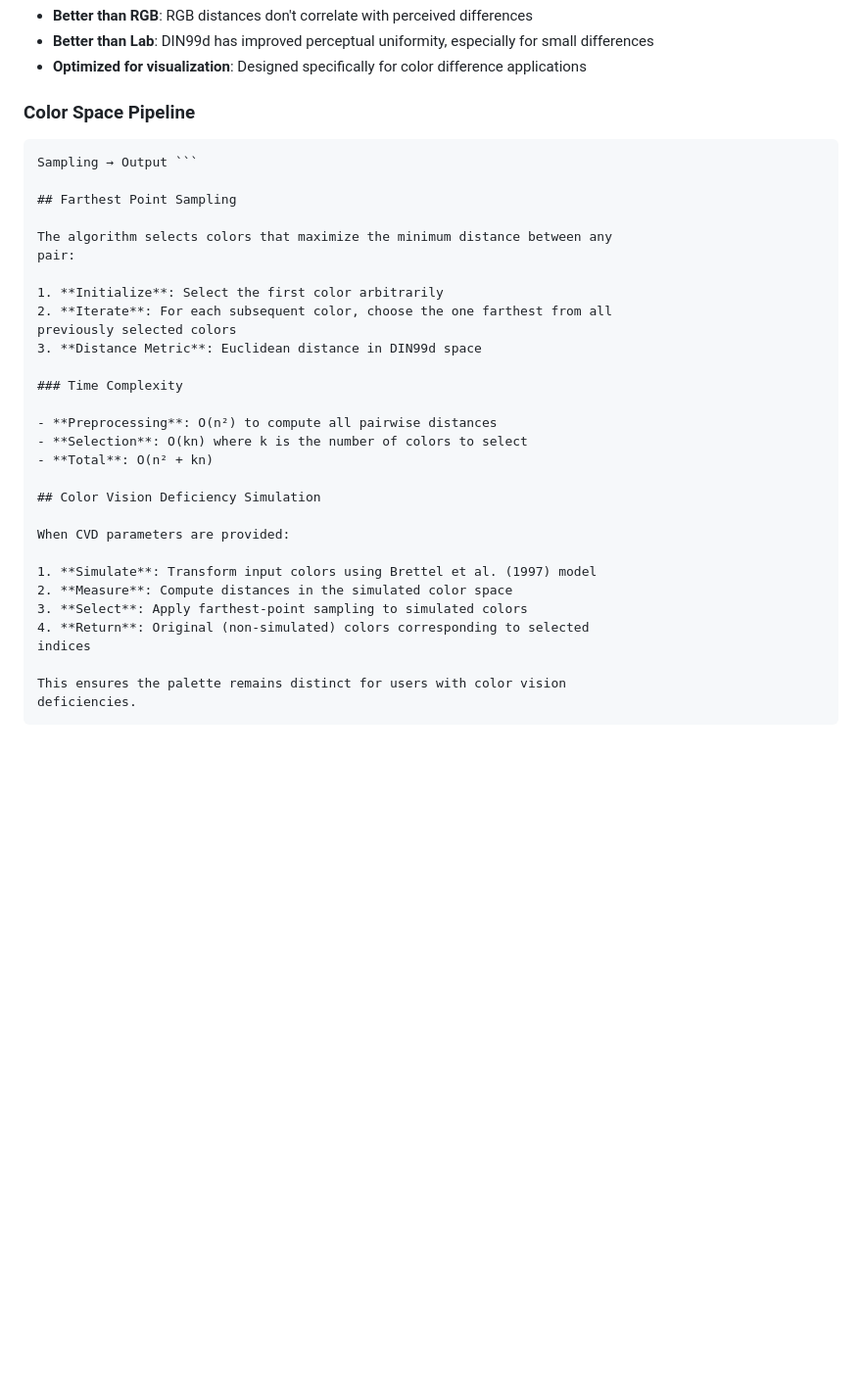
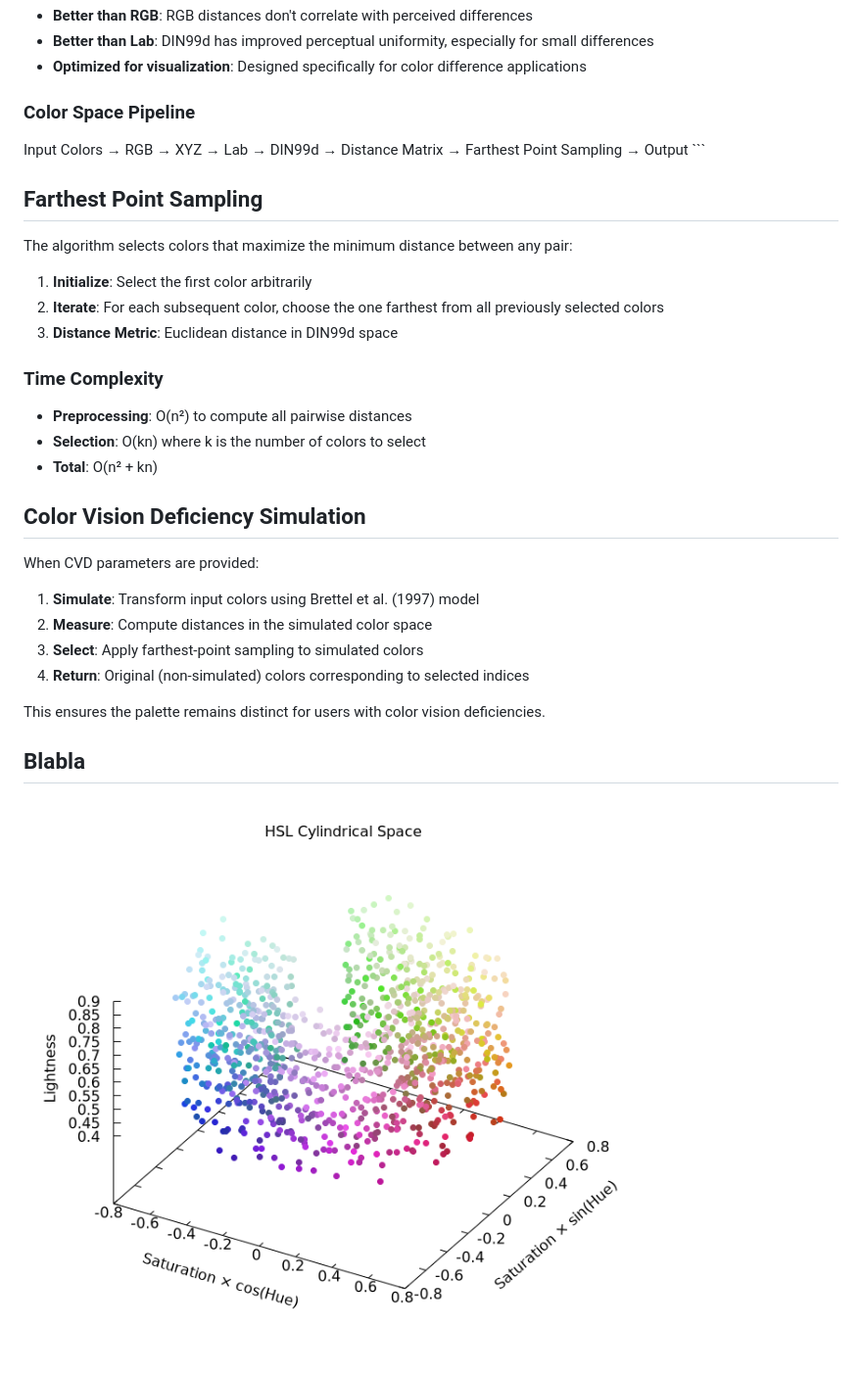
Before and after one commit to jolars/qualpal, a Markdown page: docs/algorithm.md, the part around the change. Shown at 98% size. GitHub-like rendering; pictures changed too: docs/images/hsl_sampling.png (added); blank space fills up the shorter version.

`````diff
--- a/docs/algorithm.md
+++ b/docs/algorithm.md
@@ -20,7 +20,7 @@ difference estimation than alternatives:
 
 ### Color Space Pipeline
 
-````Input Colors → RGB → XYZ → Lab → DIN99d → Distance Matrix → Farthest Point
+Input Colors → RGB → XYZ → Lab → DIN99d → Distance Matrix → Farthest Point
 Sampling → Output ```
 
 ## Farthest Point Sampling
@@ -30,7 +30,7 @@ pair:
 
 1. **Initialize**: Select the first color arbitrarily
 2. **Iterate**: For each subsequent color, choose the one farthest from all
-previously selected colors
+   previously selected colors
 3. **Distance Metric**: Euclidean distance in DIN99d space
 
 ### Time Complexity
@@ -47,8 +47,11 @@ When CVD parameters are provided:
 2. **Measure**: Compute distances in the simulated color space
 3. **Select**: Apply farthest-point sampling to simulated colors
 4. **Return**: Original (non-simulated) colors corresponding to selected
-indices
+   indices
 
 This ensures the palette remains distinct for users with color vision
 deficiencies.
-````
+
+## Blabla
+
+![Example Image](images/hsl_sampling.png)
`````
Also changed, not shown: README.md (+1 -1 lines), docs/images/color_space_progression.png (added), docs/images/palette_strip.png (added), docs/images/selected_colors.png (added), 10 other files.
